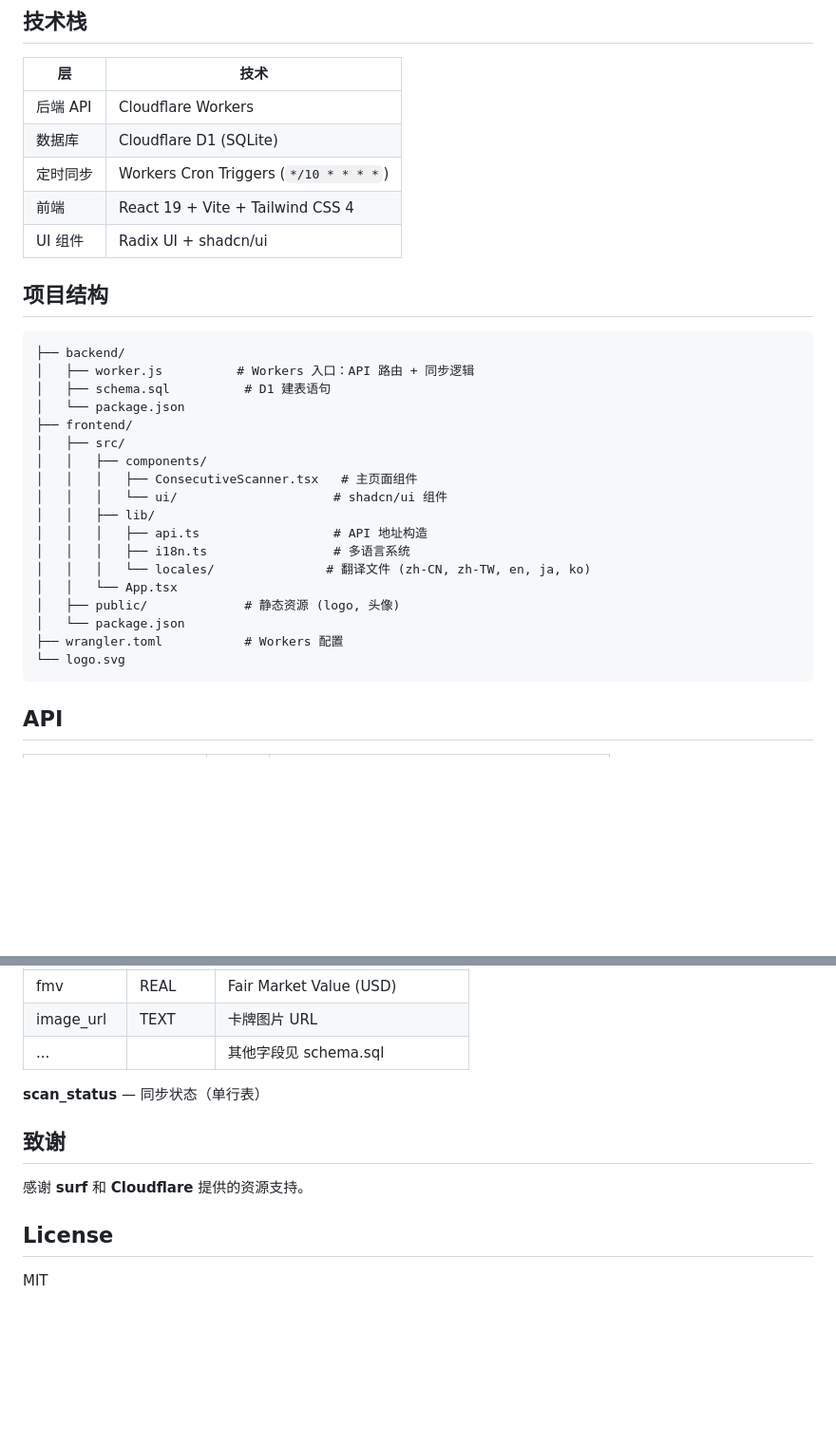
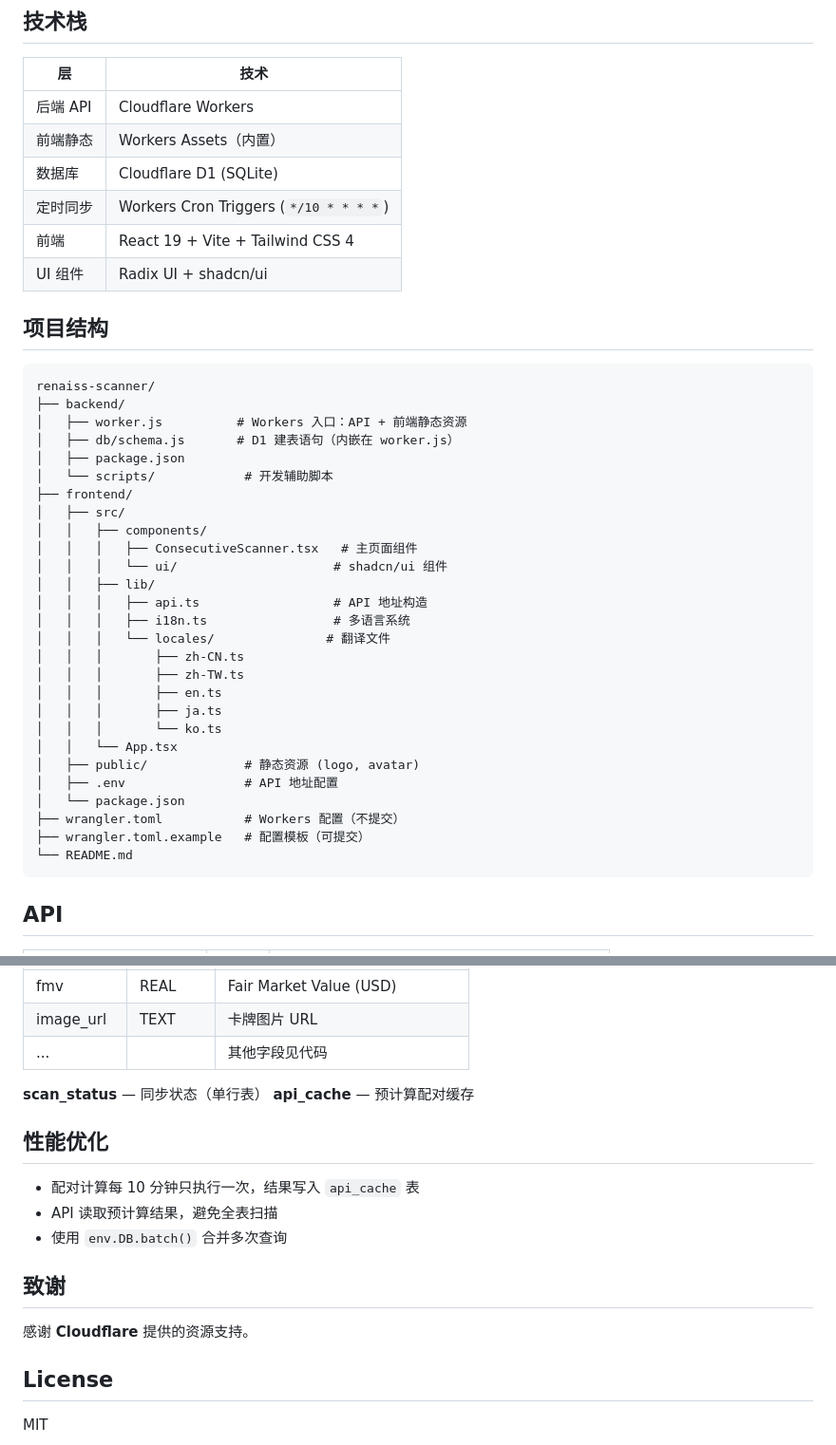
Before and after one commit to blueskylh/renaiss-scanner, a Markdown page: README.md, 2 parts joined by grey strips. Shown at 95% size. Rendered like a GitHub page; blank space fills up the shorter version.

````diff
--- a/README.md
+++ b/README.md
@@ -28,6 +31,7 @@
 | 层 | 技术 |
 |---|---|
 | 后端 API | Cloudflare Workers |
+| 前端静态 | Workers Assets（内置） |
 | 数据库 | Cloudflare D1 (SQLite) |
 | 定时同步 | Workers Cron Triggers (`*/10 * * * *`) |
 | 前端 | React 19 + Vite + Tailwind CSS 4 |
@@ -36,10 +40,12 @@
 ## 项目结构
 
 ```
+renaiss-scanner/
 ├── backend/
-│   ├── worker.js          # Workers 入口：API 路由 + 同步逻辑
-│   ├── schema.sql          # D1 建表语句
-│   └── package.json
+│   ├── worker.js          # Workers 入口：API + 前端静态资源
+│   ├── db/schema.js       # D1 建表语句（内嵌在 worker.js）
+│   ├── package.json
+│   └── scripts/            # 开发辅助脚本
 ├── frontend/
 │   ├── src/
 │   │   ├── components/
@@ -48,12 +54,19 @@
 │   │   ├── lib/
 │   │   │   ├── api.ts                  # API 地址构造
 │   │   │   ├── i18n.ts                 # 多语言系统
-│   │   │   └── locales/               # 翻译文件 (zh-CN, zh-TW, en, ja, ko)
+│   │   │   └── locales/               # 翻译文件
+│   │   │       ├── zh-CN.ts
+│   │   │       ├── zh-TW.ts
+│   │   │       ├── en.ts
+│   │   │       ├── ja.ts
+│   │   │       └── ko.ts
 │   │   └── App.tsx
-│   ├── public/             # 静态资源 (logo, 头像)
+│   ├── public/             # 静态资源 (logo, avatar)
+│   ├── .env                # API 地址配置
 │   └── package.json
-├── wrangler.toml           # Workers 配置
-└── logo.svg
+├── wrangler.toml           # Workers 配置（不提交）
+├── wrangler.toml.example   # 配置模板（可提交）
+└── README.md
 ```
 
 ## API
@@ -230,13 +183,20 @@ cd frontend && npm install && npm run build
 | ask_price | REAL | 挂单价 (USD) |
 | fmv | REAL | Fair Market Value (USD) |
 | image_url | TEXT | 卡牌图片 URL |
-| ... | | 其他字段见 schema.sql |
+| ... | | 其他字段见代码 |
 
 **scan_status** — 同步状态（单行表）
+**api_cache** — 预计算配对缓存
+
+## 性能优化
+
+- 配对计算每 10 分钟只执行一次，结果写入 `api_cache` 表
+- API 读取预计算结果，避免全表扫描
+- 使用 `env.DB.batch()` 合并多次查询
 
 ## 致谢
 
-感谢 **surf** 和 **Cloudflare** 提供的资源支持。
+感谢 **Cloudflare** 提供的资源支持。
 
 ## License
 
````
Also changed, not shown: other parts of README.md (+33 -90 lines), 2.jpg (added), 20260412_131727.png (added), avatar.jpg (added), renaiss-brand.jpg (added), screenshot.png, 15 other files.
